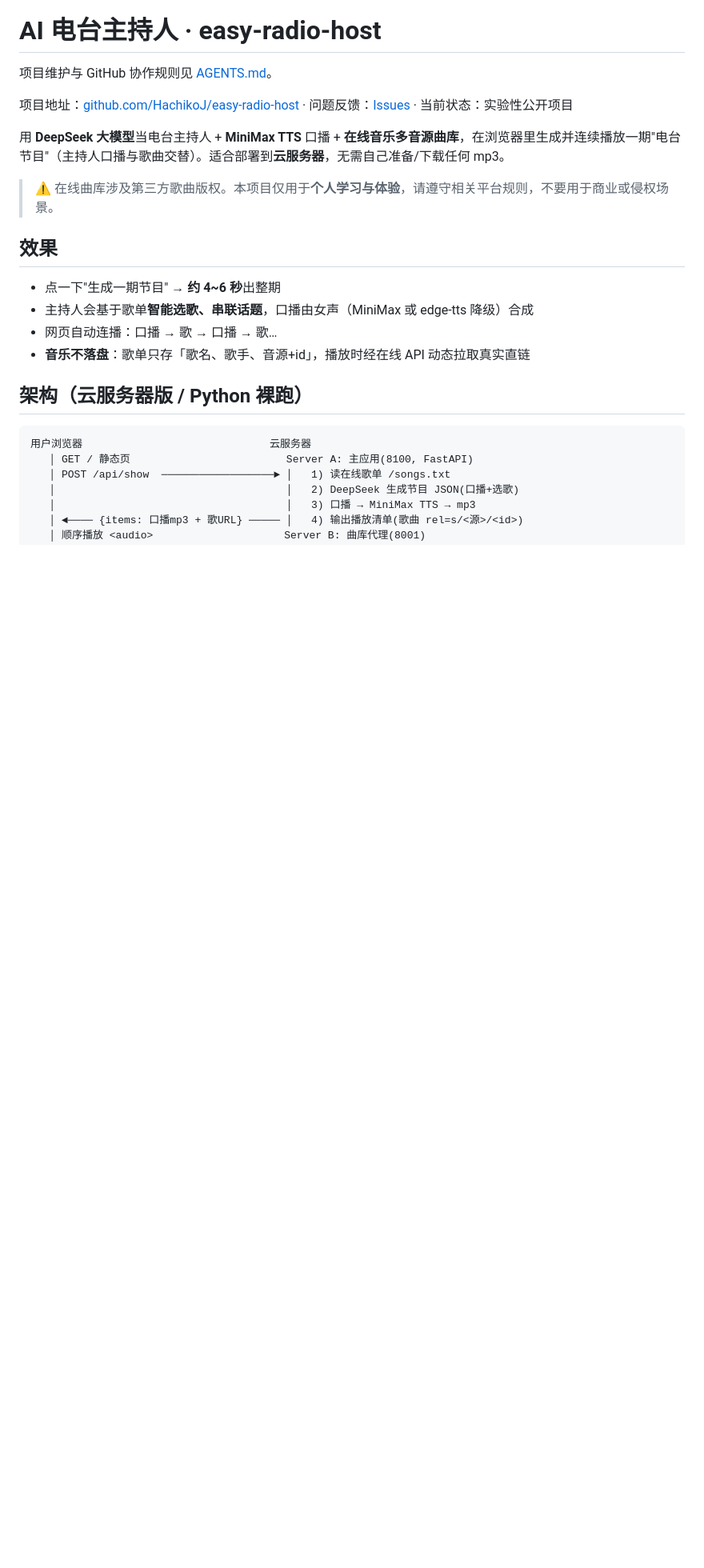
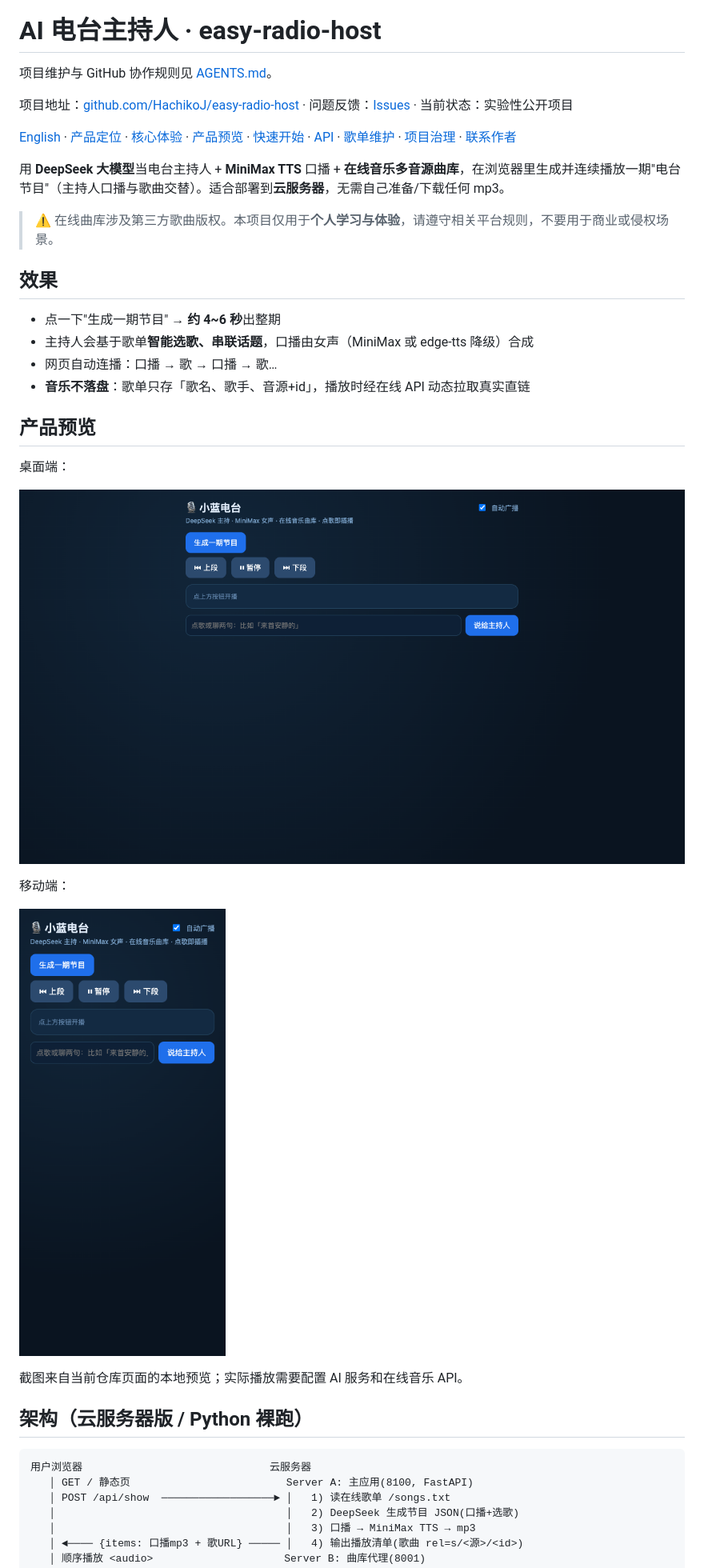
Before and after one commit to HachikoJ/easy-radio-host, a Markdown page: README.md, the part around the change printed below. Shown: that part at 80% size. Drawn GitHub-style; pictures changed too: docs/screenshot-desktop.png (added), docs/screenshot-mobile.png (added); blank space fills up the shorter version.

```diff
--- a/README.md
+++ b/README.md
@@ -3,6 +3,8 @@
 项目维护与 GitHub 协作规则见 [AGENTS.md](AGENTS.md)。
 
 项目地址：[github.com/HachikoJ/easy-radio-host](https://github.com/HachikoJ/easy-radio-host) · 问题反馈：[Issues](https://github.com/HachikoJ/easy-radio-host/issues) · 当前状态：实验性公开项目
+
+[English](#english) · [产品定位](#ai-电台主持人) · [核心体验](#效果) · [产品预览](#产品预览) · [快速开始](#部署云服务器--linux) · [API](#api) · [歌单维护](#歌单维护) · [项目治理](#项目治理) · [联系作者](#联系作者)
 
 用 **DeepSeek 大模型**当电台主持人 + **MiniMax TTS** 口播 + **在线音乐多音源曲库**，在浏览器里生成并连续播放一期"电台节目"（主持人口播与歌曲交替）。适合部署到**云服务器**，无需自己准备/下载任何 mp3。
 
@@ -13,6 +15,18 @@
 - 主持人会基于歌单**智能选歌、串联话题**，口播由女声（MiniMax 或 edge-tts 降级）合成
 - 网页自动连播：口播 → 歌 → 口播 → 歌…
 - **音乐不落盘**：歌单只存「歌名、歌手、音源+id」，播放时经在线 API 动态拉取真实直链
+
+## 产品预览
+
+桌面端：
+
+![小蓝电台桌面端界面，展示主题选择、节目生成和播放控制](/docs/screenshot-desktop.png)
+
+移动端：
+
+![小蓝电台移动端界面，展示响应式播放控制](/docs/screenshot-mobile.png)
+
+截图来自当前仓库页面的本地预览；实际播放需要配置 AI 服务和在线音乐 API。
 
 ## 架构（云服务器版 / Python 裸跑）
 
```
Also changed, not shown: other parts of README.md (+22 -0 lines).
